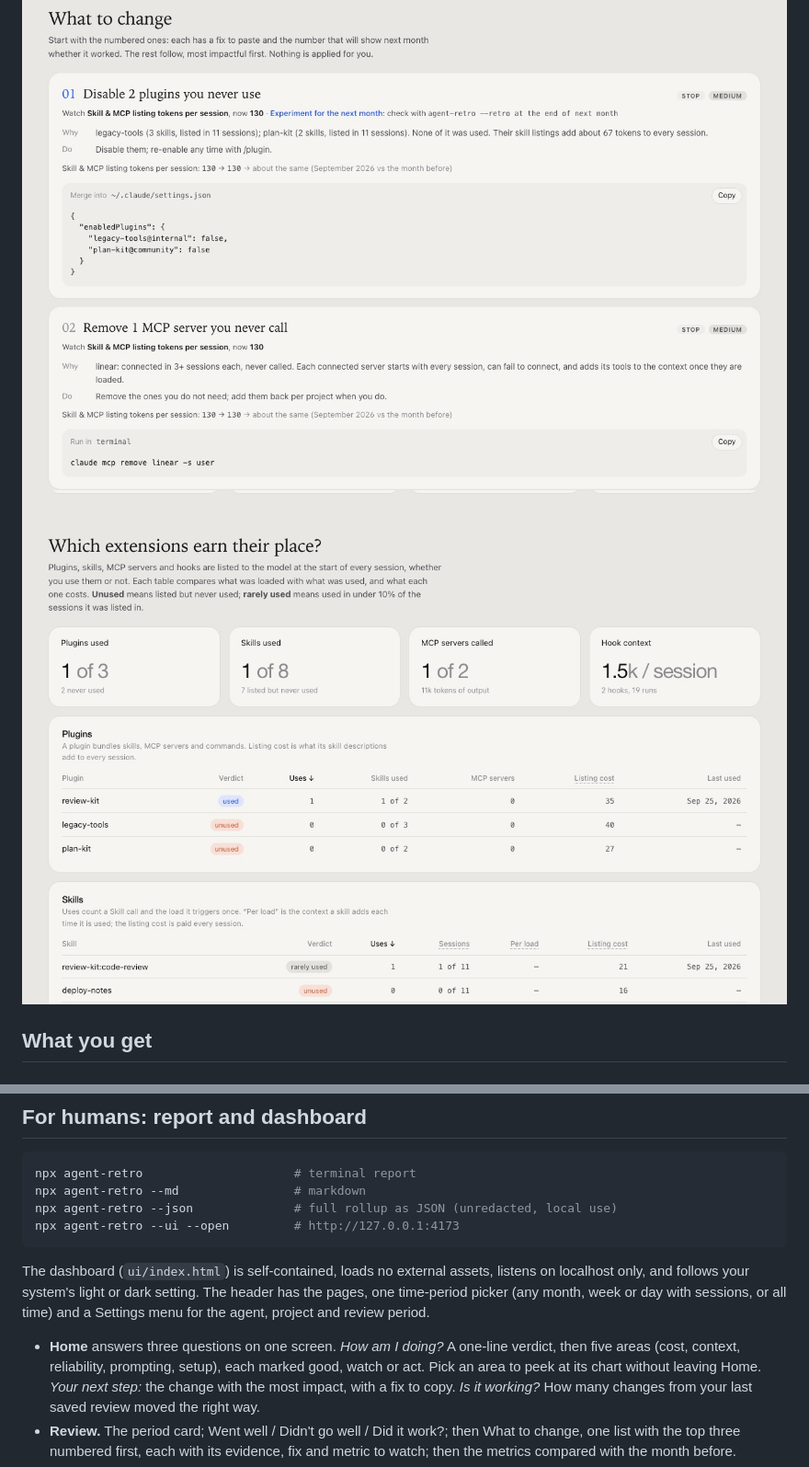
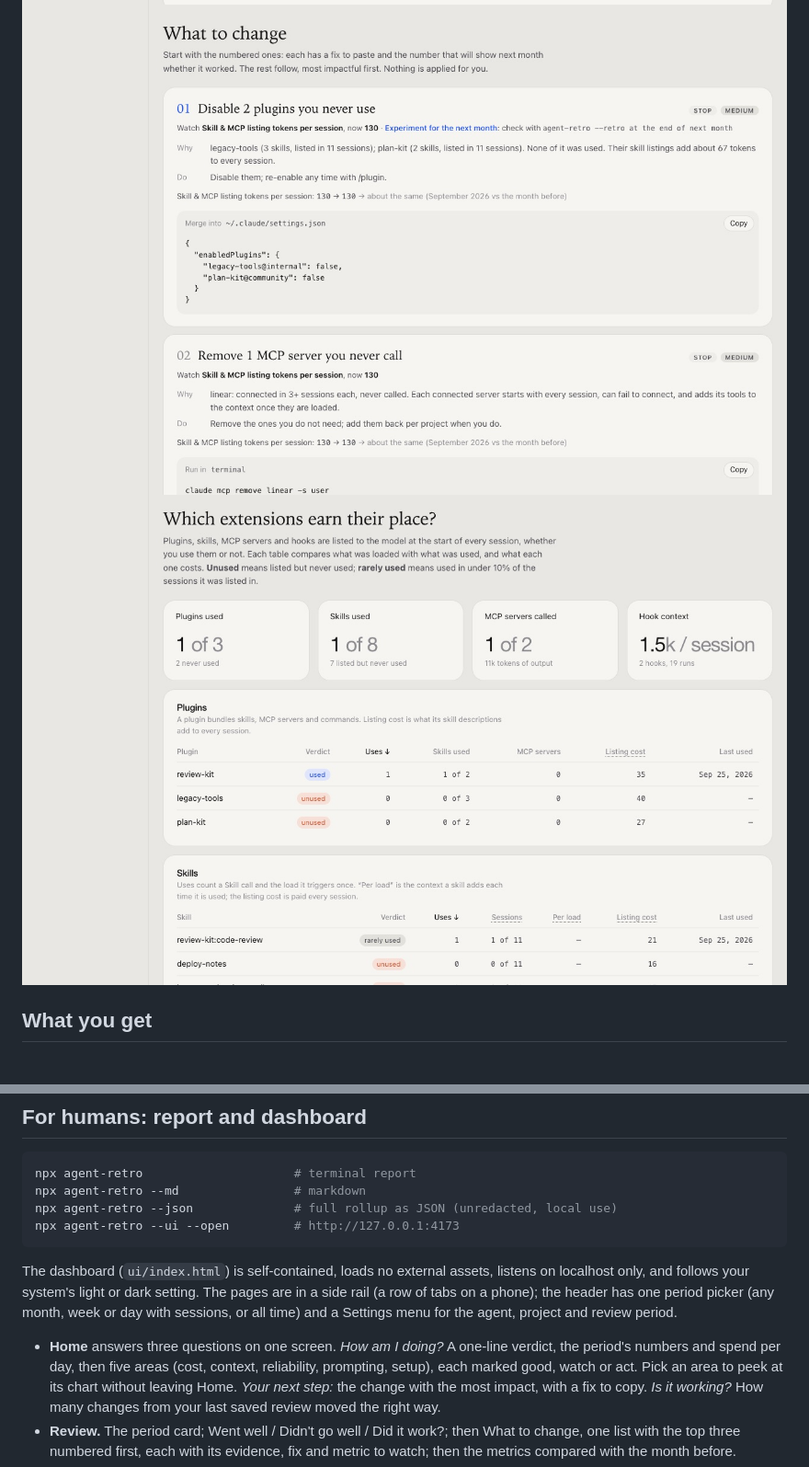
Before and after one commit to kk5190/agent-retro, a Markdown page: README.md, 2 parts joined by grey strips. Shown: that part at 92% size. GitHub-like rendering; pictures changed too: docs/images/extensions.jpg, docs/images/review-actions.jpg, docs/images/what-to-change.jpg.

````diff
--- a/README.md
+++ b/README.md
@@ -293,12 +293,12 @@ npx agent-retro --ui --open         # http://127.0.0.1:4173
 ```
 
 The dashboard (`ui/index.html`) is self-contained, loads no external assets, listens on localhost
-only, and follows your system's light or dark setting. The header has the pages, one time-period
-picker (any month, week or day with sessions, or all time) and a Settings menu for the agent, project and review
-period.
+only, and follows your system's light or dark setting. The pages are in a side rail (a row of
+tabs on a phone); the header has one period picker (any month, week or day with sessions, or all
+time) and a Settings menu for the agent, project and review period.
 
-- **Home** answers three questions on one screen. *How am I doing?* A one-line verdict, then five
-  areas (cost, context, reliability, prompting, setup), each marked good, watch or act. Pick an area
+- **Home** answers three questions on one screen. *How am I doing?* A one-line verdict, the period's
+  numbers and spend per day, then five areas (cost, context, reliability, prompting, setup), each marked good, watch or act. Pick an area
   to peek at its chart without leaving Home. *Your next step:* the change with the most impact, with
   a fix to copy. *Is it working?* How many changes from your last saved review moved the right way.
 - **Review.** The period card; Went well / Didn't go well / Did it work?; then What to change,
````
Also changed, not shown: CHANGELOG.md (+2 -0 lines), docs/images/home.jpg, docs/images/review.jpg, 3 other files.
